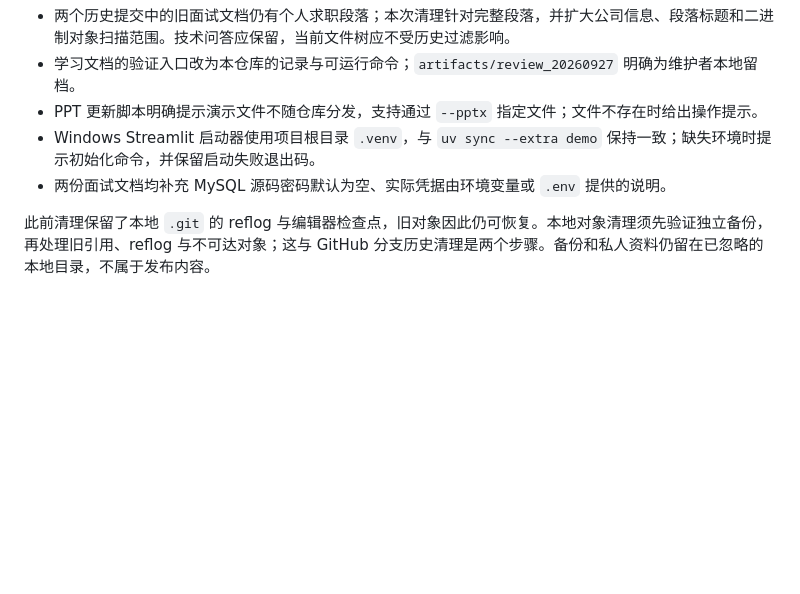
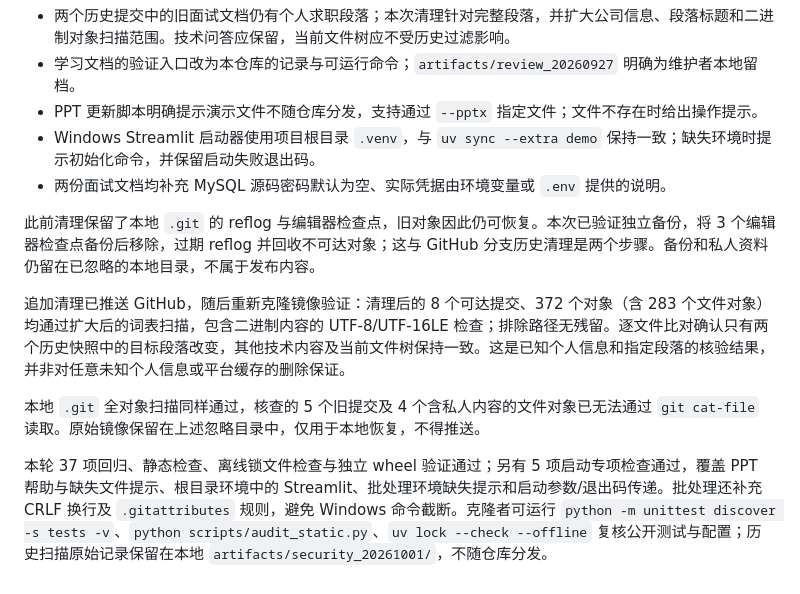
Before and after one commit to jjlin90/med_rag, a Markdown page: docs/repository-hygiene.md, the part around the change. Drawn GitHub-style; blank space fills up the shorter version.

Commit message:
Record follow-up remote and local privacy cleanup verification

```diff
--- a/docs/repository-hygiene.md
+++ b/docs/repository-hygiene.md
@@ -41,4 +41,10 @@
 - Windows Streamlit 启动器使用项目根目录 `.venv`，与 `uv sync --extra demo` 保持一致；缺失环境时提示初始化命令，并保留启动失败退出码。
 - 两份面试文档均补充 MySQL 源码密码默认为空、实际凭据由环境变量或 `.env` 提供的说明。
 
-此前清理保留了本地 `.git` 的 reflog 与编辑器检查点，旧对象因此仍可恢复。本地对象清理须先验证独立备份，再处理旧引用、reflog 与不可达对象；这与 GitHub 分支历史清理是两个步骤。备份和私人资料仍留在已忽略的本地目录，不属于发布内容。
+此前清理保留了本地 `.git` 的 reflog 与编辑器检查点，旧对象因此仍可恢复。本次已验证独立备份，将 3 个编辑器检查点备份后移除，过期 reflog 并回收不可达对象；这与 GitHub 分支历史清理是两个步骤。备份和私人资料仍留在已忽略的本地目录，不属于发布内容。
+
+追加清理已推送 GitHub，随后重新克隆镜像验证：清理后的 8 个可达提交、372 个对象（含 283 个文件对象）均通过扩大后的词表扫描，包含二进制内容的 UTF-8/UTF-16LE 检查；排除路径无残留。逐文件比对确认只有两个历史快照中的目标段落改变，其他技术内容及当前文件树保持一致。这是已知个人信息和指定段落的核验结果，并非对任意未知个人信息或平台缓存的删除保证。
+
+本地 `.git` 全对象扫描同样通过，核查的 5 个旧提交及 4 个含私人内容的文件对象已无法通过 `git cat-file` 读取。原始镜像保留在上述忽略目录中，仅用于本地恢复，不得推送。
+
+本轮 37 项回归、静态检查、离线锁文件检查与独立 wheel 验证通过；另有 5 项启动专项检查通过，覆盖 PPT 帮助与缺失文件提示、根目录环境中的 Streamlit、批处理环境缺失提示和启动参数/退出码传递。批处理还补充 CRLF 换行及 `.gitattributes` 规则，避免 Windows 命令截断。克隆者可运行 `python -m unittest discover -s tests -v`、`python scripts/audit_static.py`、`uv lock --check --offline` 复核公开测试与配置；历史扫描原始记录保留在本地 `artifacts/security_20261001/`，不随仓库分发。
```
